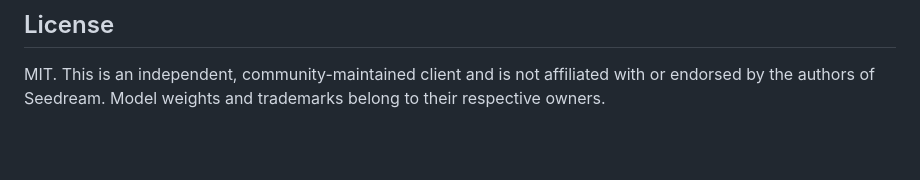
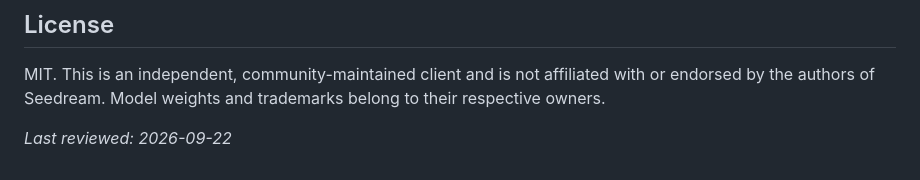
Before and after one commit to seedream-dev/seedream-api, a Markdown page: README.md, the part around the change. GitHub-like rendering; blank space fills up the shorter version.

Commit message:
docs: reviewed 2026-09-22

```diff
--- a/README.md
+++ b/README.md
@@ -172,3 +172,5 @@ No. This is an independent, MIT-licensed client and is not affiliated with ByteD
 ## License
 
 MIT. This is an independent, community-maintained client and is not affiliated with or endorsed by the authors of Seedream. Model weights and trademarks belong to their respective owners.
+
+_Last reviewed: 2026-09-22_
```
